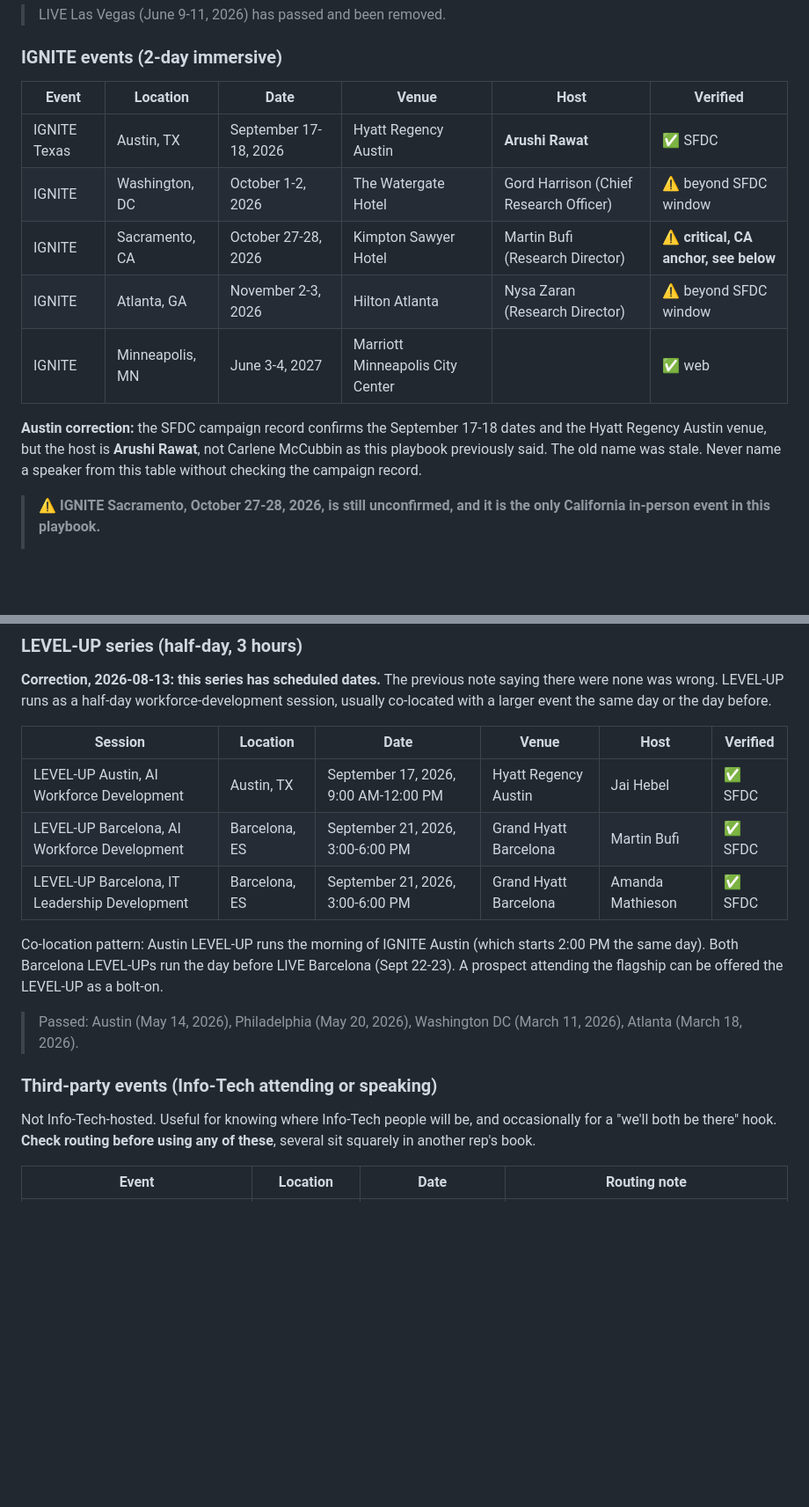
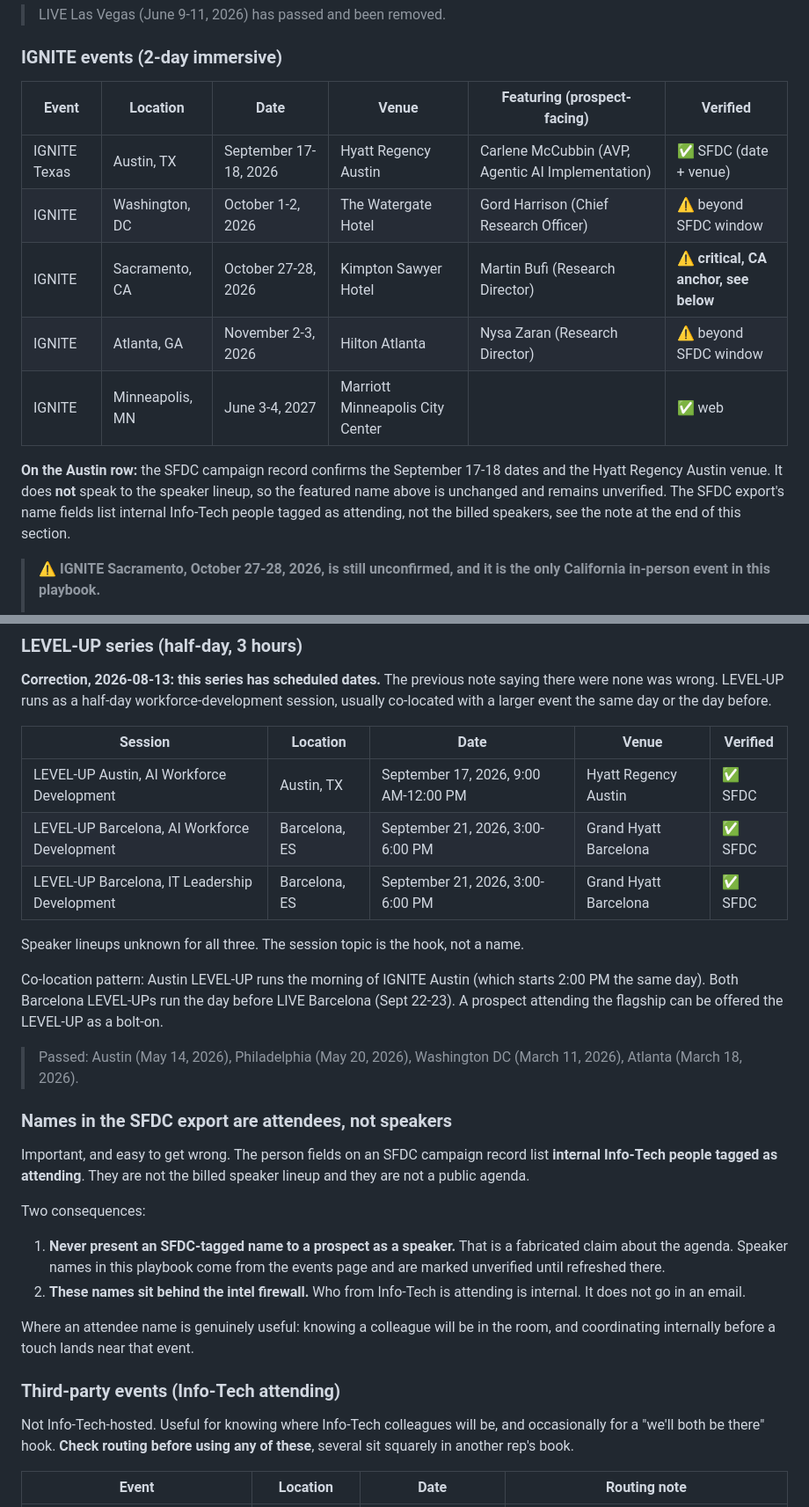
Before and after one commit to sgajavel/Ai-for-work, a Markdown page: playbook/outreach-playbook.md, 2 parts joined by grey strips. Shown at 88% size. Rendered like a GitHub page; blank space fills up the shorter version.

```diff
--- a/playbook/outreach-playbook.md
+++ b/playbook/outreach-playbook.md
@@ -303,15 +303,15 @@ For international prospects who can't travel, use an industry-matched virtual In
 
 ### IGNITE events (2-day immersive)
 
-| Event | Location | Date | Venue | Host | Verified |
+| Event | Location | Date | Venue | Featuring (prospect-facing) | Verified |
 |---|---|---|---|---|---|
-| IGNITE Texas | Austin, TX | September 17-18, 2026 | Hyatt Regency Austin | **Arushi Rawat** | ✅ SFDC |
+| IGNITE Texas | Austin, TX | September 17-18, 2026 | Hyatt Regency Austin | Carlene McCubbin (AVP, Agentic AI Implementation) | ✅ SFDC (date + venue) |
 | IGNITE | Washington, DC | October 1-2, 2026 | The Watergate Hotel | Gord Harrison (Chief Research Officer) | ⚠️ beyond SFDC window |
 | IGNITE | Sacramento, CA | October 27-28, 2026 | Kimpton Sawyer Hotel | Martin Bufi (Research Director) | ⚠️ **critical, CA anchor, see below** |
 | IGNITE | Atlanta, GA | November 2-3, 2026 | Hilton Atlanta | Nysa Zaran (Research Director) | ⚠️ beyond SFDC window |
 | IGNITE | Minneapolis, MN | June 3-4, 2027 | Marriott Minneapolis City Center | | ✅ web |
 
-**Austin correction:** the SFDC campaign record confirms the September 17-18 dates and the Hyatt Regency Austin venue, but the host is **Arushi Rawat**, not Carlene McCubbin as this playbook previously said. The old name was stale. Never name a speaker from this table without checking the campaign record.
+**On the Austin row:** the SFDC campaign record confirms the September 17-18 dates and the Hyatt Regency Austin venue. It does **not** speak to the speaker lineup, so the featured name above is unchanged and remains unverified. The SFDC export's name fields list internal Info-Tech people tagged as attending, not the billed speakers, see the note at the end of this section.
 
 > ⚠️ **IGNITE Sacramento, October 27-28, 2026, is still unconfirmed, and it is the only California in-person event in this playbook.**
 >
@@ -373,19 +375,38 @@ Topic and industry-matched virtual sessions. Use when the prospect's industry ma
 
 **Correction, 2026-08-13: this series has scheduled dates.** The previous note saying there were none was wrong. LEVEL-UP runs as a half-day workforce-development session, usually co-located with a larger event the same day or the day before.
 
-| Session | Location | Date | Venue | Host | Verified |
-|---|---|---|---|---|---|
-| LEVEL-UP Austin, AI Workforce Development | Austin, TX | September 17, 2026, 9:00 AM-12:00 PM | Hyatt Regency Austin | Jai Hebel | ✅ SFDC |
-| LEVEL-UP Barcelona, AI Workforce Development | Barcelona, ES | September 21, 2026, 3:00-6:00 PM | Grand Hyatt Barcelona | Martin Bufi | ✅ SFDC |
-| LEVEL-UP Barcelona, IT Leadership Development | Barcelona, ES | September 21, 2026, 3:00-6:00 PM | Grand Hyatt Barcelona | Amanda Mathieson | ✅ SFDC |
+| Session | Location | Date | Venue | Verified |
+|---|---|---|---|---|
+| LEVEL-UP Austin, AI Workforce Development | Austin, TX | September 17, 2026, 9:00 AM-12:00 PM | Hyatt Regency Austin | ✅ SFDC |
+| LEVEL-UP Barcelona, AI Workforce Development | Barcelona, ES | September 21, 2026, 3:00-6:00 PM | Grand Hyatt Barcelona | ✅ SFDC |
+| LEVEL-UP Barcelona, IT Leadership Development | Barcelona, ES | September 21, 2026, 3:00-6:00 PM | Grand Hyatt Barcelona | ✅ SFDC |
+
+Speaker lineups unknown for all three. The session topic is the hook, not a name.
 
 Co-location pattern: Austin LEVEL-UP runs the morning of IGNITE Austin (which starts 2:00 PM the same day). Both Barcelona LEVEL-UPs run the day before LIVE Barcelona (Sept 22-23). A prospect attending the flagship can be offered the LEVEL-UP as a bolt-on.
 
 > Passed: Austin (May 14, 2026), Philadelphia (May 20, 2026), Washington DC (March 11, 2026), Atlanta (March 18, 2026).
 
-### Third-party events (Info-Tech attending or speaking)
+### Names in the SFDC export are attendees, not speakers
 
-Not Info-Tech-hosted. Useful for knowing where Info-Tech people will be, and occasionally for a "we'll both be there" hook. **Check routing before using any of these**, several sit squarely in another rep's book.
+Important, and easy to get wrong. The person fields on an SFDC campaign record list
+**internal Info-Tech people tagged as attending**. They are not the billed speaker
+lineup and they are not a public agenda.
+
+Two consequences:
+
+1. **Never present an SFDC-tagged name to a prospect as a speaker.** That is a
+   fabricated claim about the agenda. Speaker names in this playbook come from the
+   events page and are marked unverified until refreshed there.
+2. **These names sit behind the intel firewall.** Who from Info-Tech is attending is
+   internal. It does not go in an email.
+
+Where an attendee name is genuinely useful: knowing a colleague will be in the room,
+and coordinating internally before a touch lands near that event.
+
+### Third-party events (Info-Tech attending)
+
+Not Info-Tech-hosted. Useful for knowing where Info-Tech colleagues will be, and occasionally for a "we'll both be there" hook. **Check routing before using any of these**, several sit squarely in another rep's book.
 
 | Event | Location | Date | Routing note |
 |---|---|---|---|
```
Also changed, not shown: other parts of playbook/outreach-playbook.md (+5 -3 lines), CLAUDE.md (+5 -0 lines), reference/sfdc-event-export-2026-08-13.md (+12 -6 lines).
